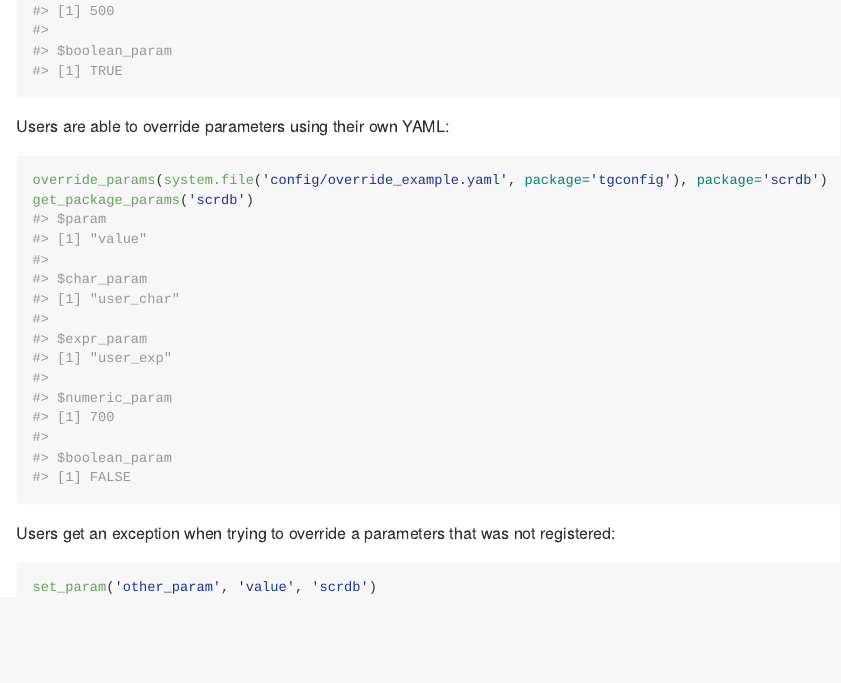
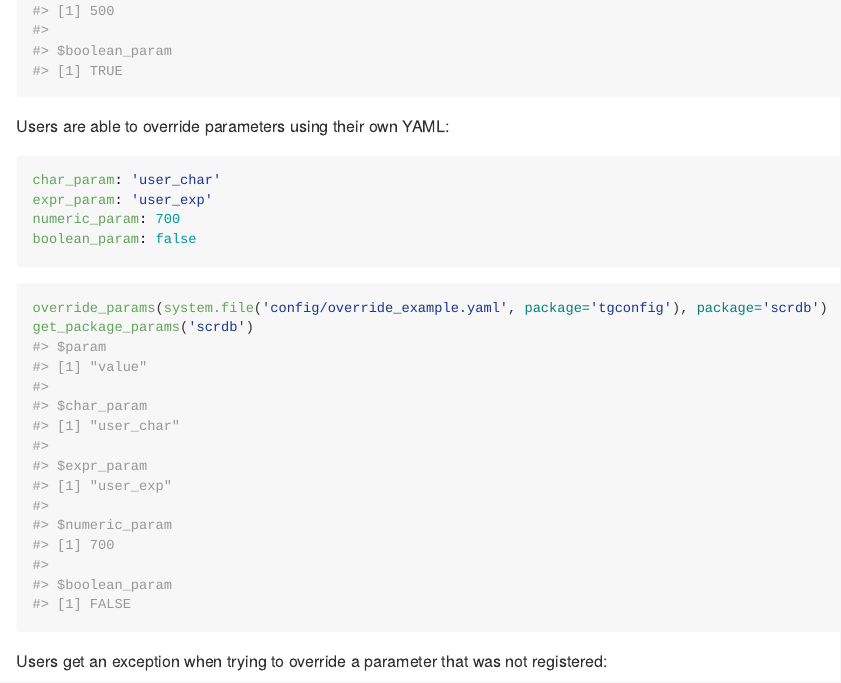
Before and after one commit to tanaylab/tgconfig, an R Markdown document (README.Rmd): the page in a window 1100 px wide, from 950 px down. The pictures show the output file README.md that the author committed with the source, drawn offline in the style of GitHub; long lines of code are wrapped.

````diff
--- a/README.Rmd
+++ b/README.Rmd
@@ -48,12 +48,18 @@
 ```
 
 Users are able to override parameters using their own YAML:
+```{yaml}
+char_param: 'user_char'
+expr_param: 'user_exp'
+numeric_param: 700
+boolean_param: false
+```
 ```{r}
 override_params(system.file('config/override_example.yaml', package='tgconfig'), package='scrdb')
 get_package_params('scrdb')
 ```
 
-Users get an exception when trying to override a parameters that was not registered:
+Users get an exception when trying to override a parameter that was not registered:
 
 ```{r}
 set_param('other_param', 'value', 'scrdb')
````
Also changed, not shown: R/tgconfig.R (+29 -0 lines), README.md, 2 other files.
